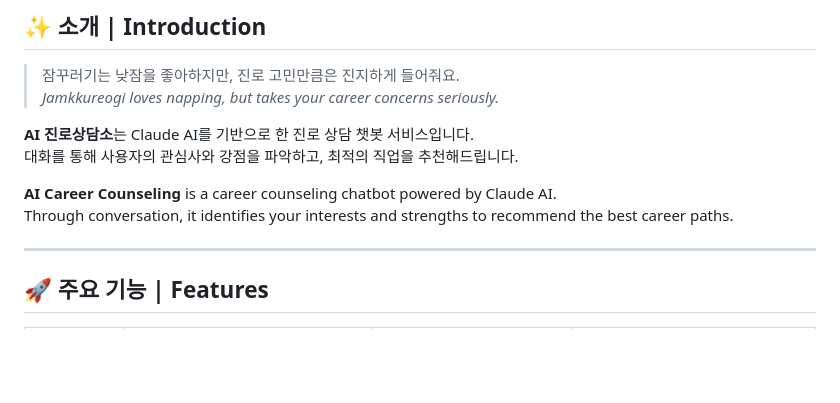
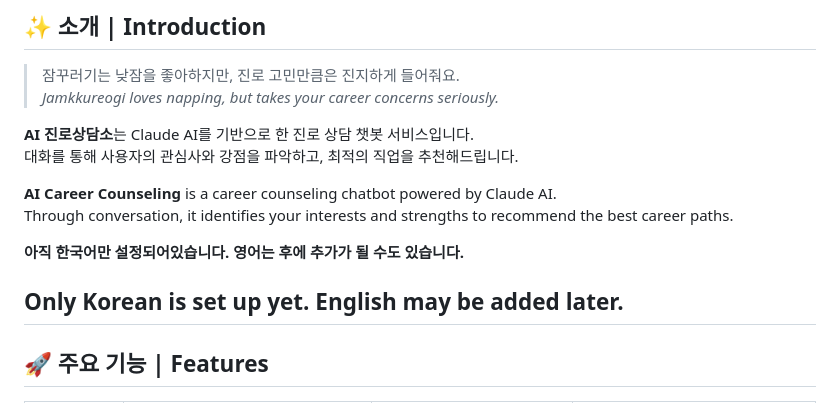
Before and after one commit to ashes331/2026-AI-ServiceProject, a Markdown page: README.md, the part around the change. Rendered like a GitHub page; blank space fills up the shorter version.

Commit message:
Update README with language support information
Add notes about language support for the chatbot.

```diff
--- a/README.md
+++ b/README.md
@@ -31,6 +31,9 @@
 **AI Career Counseling** is a career counseling chatbot powered by Claude AI.
 Through conversation, it identifies your interests and strengths to recommend the best career paths.
 
+**아직 한국어만 설정되어있습니다. 영어는 후에 추가가 될 수도 있습니다.**
+
+**Only Korean is set up yet. English may be added later.**
 ---
 
 ## 🚀 주요 기능 | Features
```
